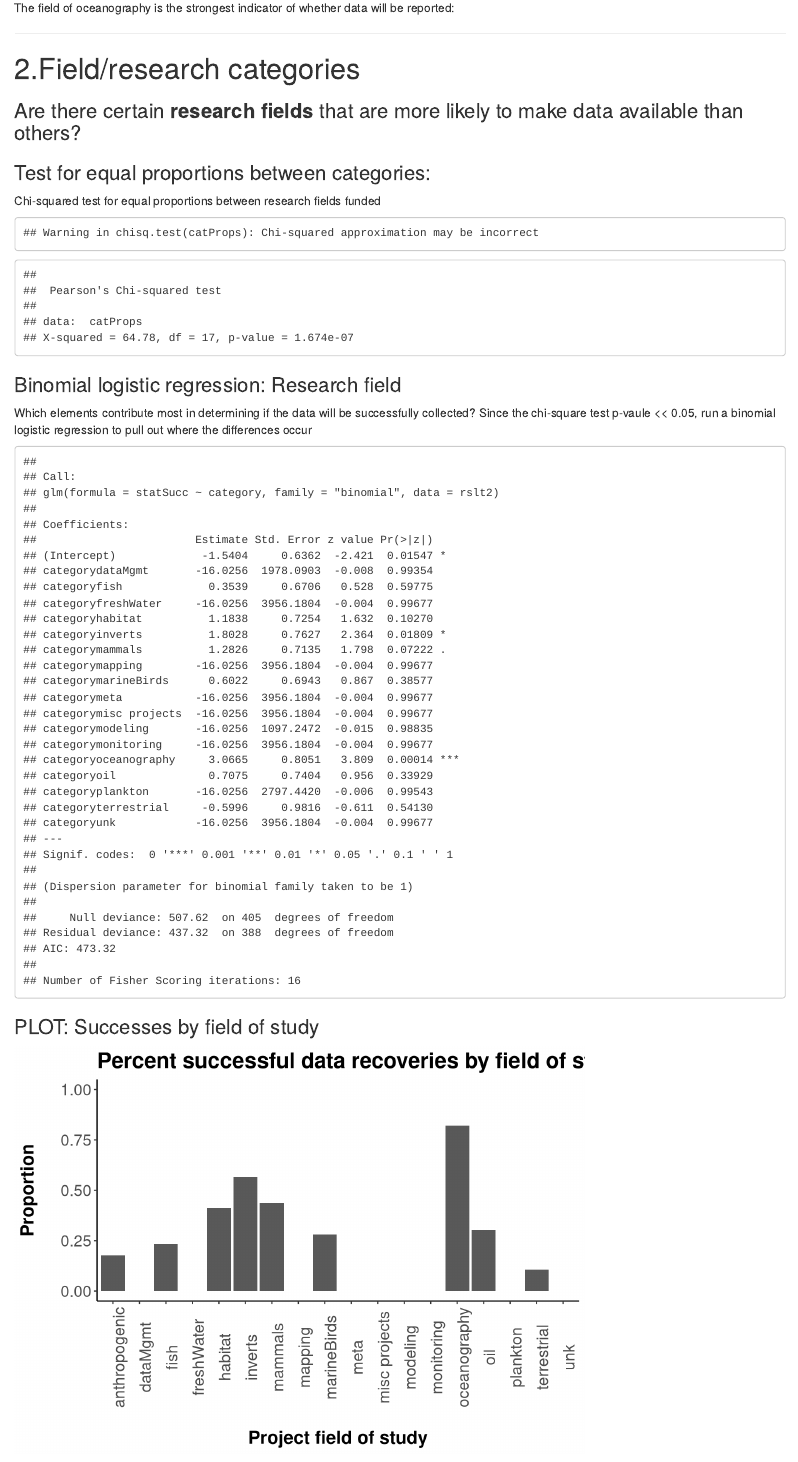
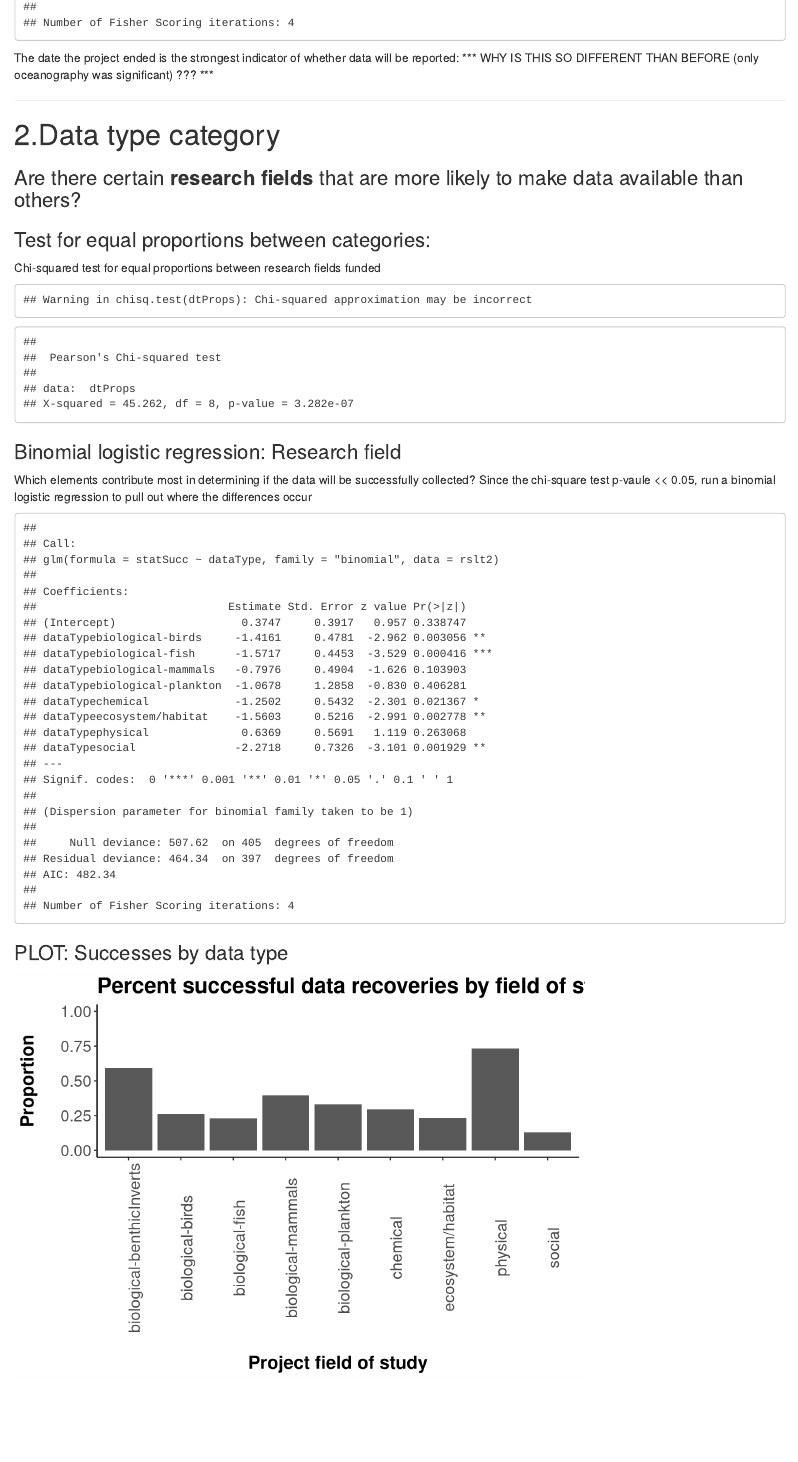
Before and after one commit to couture322/ecoInfoPaper, an R Markdown document (dataAnalysis.Rmd): the page in a window 1100 px wide, from 1860 px down before the commit and from 2270 px down after it. Rendered offline with R 4.5, knitr and Pandoc, with nearby package versions; some code elsewhere in the file could not run offline.

Commit message:
updates the data analysis Rmd file and creates new plots

````diff
--- a/data/archResNewCateg.csv
+++ b/data/archResNewCateg.csv
@@ -5,7 +5,7 @@ Alan Mearns,Revised,Crab Bay Rocky,habitat,1414,Normal,1990,2014,,,NOAA,nearshor
 Alan Mearns,Revised,Landslide #1 time series,habitat,1414,Normal,1990,2014,,,NOAA,nearshore,biological-benthicInverts,
 Alex Wertheimer,Emailed,project data follow-up,fish,818,Normal,1995,1998,,,NOAA,nearshore,biological-fish,
 Alex Wertheimer,Emailed,hydrocarbon DB,fish,820,Normal,1989,1992,,,NOAA,nearshore,biological-fish,
-Allen Macklin,Emailed,CD - Rob Bochenek may have,dataMgmt,1089,Normal,2004,2004,,,AOOS,other,anthropogenic,
+Allen Macklin,Emailed,CD - Rob Bochenek may have,dataMgmt,1089,Normal,2004,2004,,,AOOS,other,social,
 Andrew Hoffman,Replied,Project Data,fish,592,Normal,1989,1992,,,ADFG,nearshore,biological-fish,
 Art Weiner,Unrecoverable,project data,monitoring,1336,Normal,1993,1995,,no contact info,ADNR,nearshore,physica,habitat restoration?
 Art Weiner,Unrecoverable,project data,habitat,937,Normal,1993,1995,,no contact info,ADNR,nearshore,physical,
@@ -15,7 +15,7 @@ Banta,Published,,inverts,,,1993,2009,inverts,,PWSRCAC,nearshore,biological-benth
 Batten,Published,,oceanography,,,2000,2009,plankton,,SAHFOS,pelagic,biological-plankton,
 Batten,Published,,marineBirds,,,2002,2006,surveys,,SAHFOS,pelagic,biological-birds,
 Batten,Published,,mammals,,,2002,2006,,,SAHFOS,pelagic,biological-mammals,
-Betsy Parry,Replied,Project Data - no info,terrestrial,614,Normal,1995,1995,,,ADFG,terrestrialFreshWater,biological-invertebrates,
+Betsy Parry,Replied,Project Data - no info,terrestrial,614,Normal,1995,1995,,,ADFG,terrestrialFreshWater,biological-benthicInverts,
 Bill Ostrand,Replied,Project Data,marineBirds,540,Normal,1989,1990,,,APEX,pelagic,biological-birds,
 Mary Anne Bishop,Published,,marineBirds,,,2011,2012,"Abun, habitat asso",,PWSSC,nearshore,biological-birds,
 "Bishop, Kuletz",Published,,marineBirds,,,2009,2012,predation on Herring,,PWSSC,pelagic,biological-birds,
--- a/data/archResRevised.csv
+++ b/data/archResRevised.csv
@@ -5,9 +5,9 @@
 "Alan Mearns","Revised","Landslide #1 time series","habitat",1414,"Normal",1990,2014,NA,NA,"NOAA","marine","biological-benthicInverts"
 "Alex Wertheimer","Emailed","project data follow-up","fish",818,"Normal",1995,1998,NA,NA,"NOAA","marine","biological-fish"
 "Alex Wertheimer","Emailed","hydrocarbon DB","fish",820,"Normal",1989,1992,NA,NA,"NOAA","marine","biological-fish"
-"Allen Macklin","Emailed","CD - Rob Bochenek may have","dataMgmt",1089,"Normal",2004,2004,NA,NA,"AOOS","marine","anthropogenic"
+"Allen Macklin","Emailed","CD - Rob Bochenek may have","dataMgmt",1089,"Normal",2004,2004,NA,NA,"AOOS","marine","social"
 "Andrew Hoffman","Replied","Project Data","fish",592,"Normal",1989,1992,NA,NA,"ADFG","marine","biological-fish"
-"Art Weiner","Unrecoverable","project data","monitoring",1336,"Normal",1993,1995,NA,"no contact info","ADNR","marine","physica"
+"Art Weiner","Unrecoverable","project data","monitoring",1336,"Normal",1993,1995,NA,"no contact info","ADNR","marine","physical"
 "Art Weiner","Unrecoverable","project data","habitat",937,"Normal",1993,1995,NA,"no contact info","ADNR","marine","physical"
 "Asit Mazumder","Replied","project data","terrestrial",923,"Normal",2003,2003,NA,NA,"U. Vic","terrestrial/freshWater","chemical"
 "Babcock","Published",NA,"inverts",NA,NA,1989,2000,"musselBeds",NA,"NOAA","marine","biological-benthicInverts"
@@ -15,7 +15,7 @@
 "Batten","Published",NA,"oceanography",NA,NA,2000,2009,"plankton",NA,"SAHFOS","marine","biological-plankton"
 "Batten","Published",NA,"marineBirds",NA,NA,2002,2006,"surveys",NA,"SAHFOS","marine","biological-birds"
 "Batten","Published",NA,"mammals",NA,NA,2002,2006,NA,NA,"SAHFOS","marine","biological-mammals"
-"Betsy Parry","Replied","Project Data - no info","terrestrial",614,"Normal",1995,1995,NA,NA,"ADFG","terrestrial/freshWater","biological-invertebrates"
+"Betsy Parry","Replied","Project Data - no info","terrestrial",614,"Normal",1995,1995,NA,NA,"ADFG","terrestrial/freshWater","biological-benthicInverts"
 "Bill Ostrand","Replied","Project Data","marineBirds",540,"Normal",1989,1990,NA,NA,"APEX","marine","biological-birds"
 "Mary Anne Bishop","Published",NA,"marineBirds",NA,NA,2011,2012,"Abun, habitat asso",NA,"PWSSC","marine","biological-birds"
 "Bishop, Kuletz","Published",NA,"marineBirds",NA,NA,2009,2012,"predation on Herring",NA,"PWSSC","marine","biological-birds"
--- a/dataAnalysis.Rmd
+++ b/dataAnalysis.Rmd
@@ -128,11 +128,12 @@ summary(succBlr)
 
 ```
 
-The field of oceanography is the strongest indicator of whether data will be reported:
+The date the project ended is the strongest indicator of whether data will be reported:
+*** WHY IS THIS SO DIFFERENT THAN BEFORE (only oceanography was significant) ??? ***
 
 ---
 
-# 2.Field/research categories
+# 2.Data type category
 ### Are there certain **research fields** that are more likely to make data available than others?
 
 ### Test for equal proportions between categories:
@@ -141,26 +142,26 @@ Chi-squared test for equal proportions between research fields funded
 
 ```{r chi squared - field of study,echo=FALSE}
 
-catProps=table(rslt2$succ,rslt2$category)
-catChi=chisq.test(catProps)
+dtProps=table(rslt2$succ,rslt2$dataType)
+dtChi=chisq.test(dtProps)
 
-catChi
+dtChi
 
 ```
 
 ### Binomial logistic regression: Research field
 Which elements contribute most in determining if the data will be successfully collected?
 Since the chi-square test p-vaule << 0.05, run a binomial logistic regression to pull out where the differences occur
-```{r category BLR,echo=FALSE}
-catBlr<-glm(formula = statSucc~category,family='binomial',data=rslt2)
+```{r dataType BLR,echo=FALSE}
+dtBlr<-glm(formula = statSucc~dataType,family='binomial',data=rslt2)
 
-summary(catBlr)
+summary(dtBlr)
 ```
 
-### PLOT: Successes by field of study
+### PLOT: Successes by data type
 ```{r research field success plot,echo=FALSE}
 
-rfSums=as.data.frame(table(rslt2$category,rslt2$succ)) ### CALCULATE THESE DIFFERENTLY using mean to get SD too, not manually
+rfSums=as.data.frame(table(rslt2$dataType,rslt2$succ)) ### CALCULATE THESE DIFFERENTLY using mean to get SD too, not manually
 
 rfProp=rfSums %>%
   mutate(neg=rep(rfSums[rfSums$Var2=='neg',3],2)) %>%
````
Also changed, not shown: data/catReOrg.Rmd (+1 -1 lines), data/mayPlots2016/datTyFail.png (added), data/mayPlots2016/datTyStatNotOrdered.png (added), data/mayPlots2016/datTySucc.png (added), dataAnalysis.Rmd (10 more changed lines).
